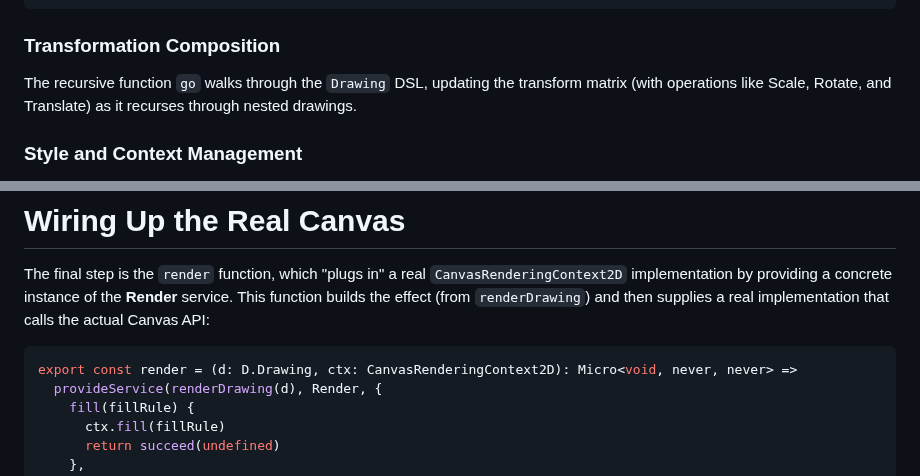
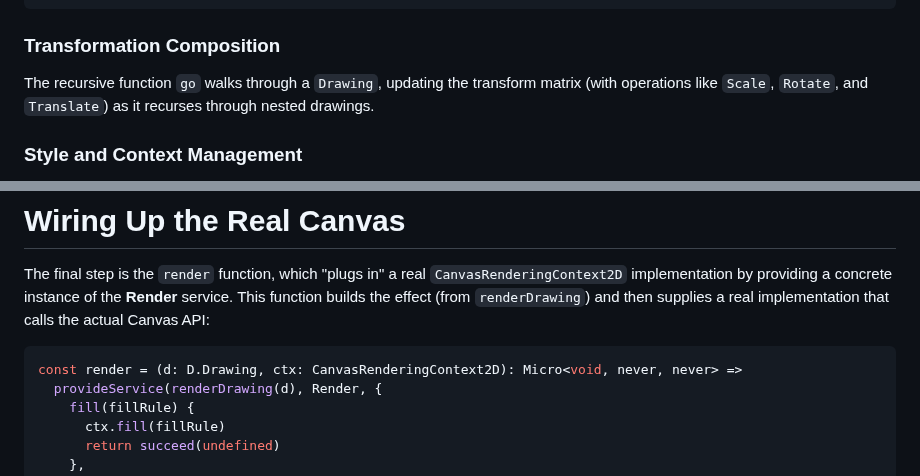
Before and after one commit to tetsuo/tetsuo.github.io, a Markdown page: articles/cubic-limit.md, 2 parts joined by grey strips. Rendered like a GitHub page.

Commit message:
Small fixes in cubic limit post

````diff
--- a/articles/cubic-limit.md
+++ b/articles/cubic-limit.md
@@ -999,7 +999,7 @@ const renderDrawing = (d: D.Drawing): Micro<void, never, Render> =>
 
 ### Transformation Composition
 
-The recursive function `go` walks through the `Drawing` DSL, updating the transform matrix (with operations like Scale, Rotate, and Translate) as it recurses through nested drawings.
+The recursive function `go` walks through a `Drawing`, updating the transform matrix (with operations like `Scale`, `Rotate`, and `Translate`) as it recurses through nested drawings.
 
 ### Style and Context Management
 
@@ -1014,7 +1014,7 @@ The helper `renderSubPath` converts a sub-path (a list of 3D points) into the co
 The final step is the `render` function, which "plugs in" a real `CanvasRenderingContext2D` implementation by providing a concrete instance of the **Render** service. This function builds the effect (from `renderDrawing`) and then supplies a real implementation that calls the actual Canvas API:
 
 ```ts
-export const render = (d: D.Drawing, ctx: CanvasRenderingContext2D): Micro<void, never, never> =>
+const render = (d: D.Drawing, ctx: CanvasRenderingContext2D): Micro<void, never, never> =>
   provideService(renderDrawing(d), Render, {
     fill(fillRule) {
       ctx.fill(fillRule)
````
